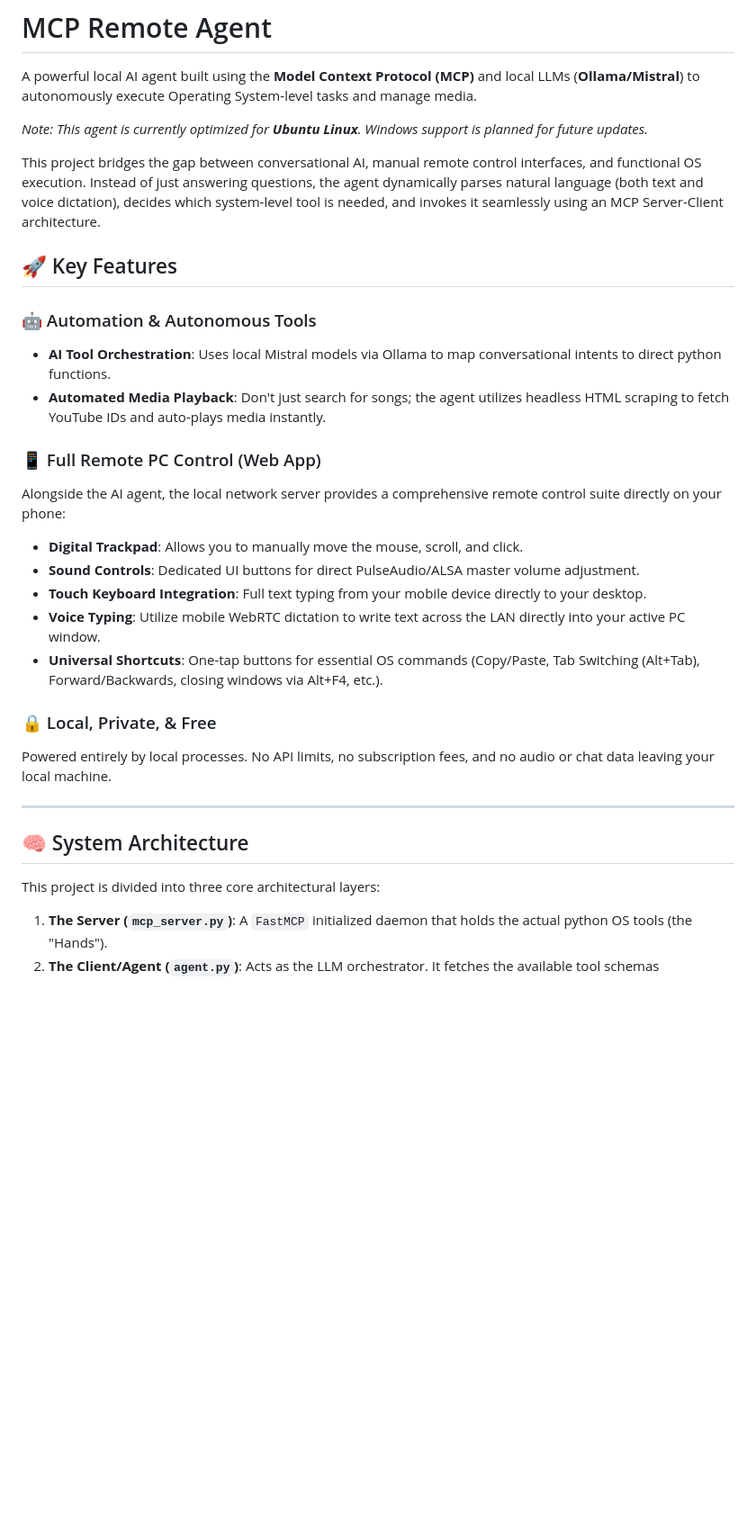
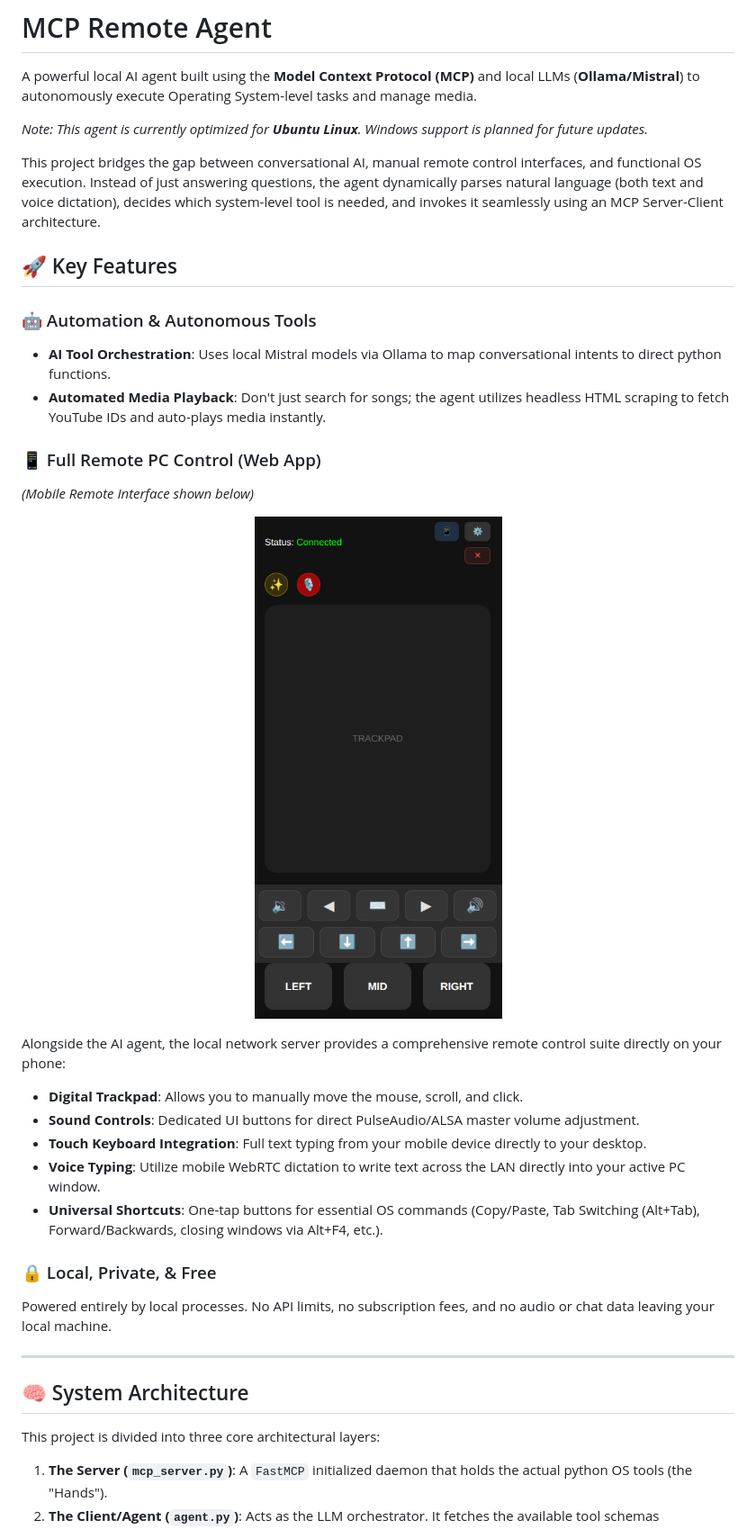
Before and after one commit to Vinayak-Sutar/mcp-remote-agent, a Markdown page: README.md, the part around the change printed below. Shown: that part at 90% size. Drawn GitHub-style; pictures changed too: assets/mobile_ui.png (added); blank space fills up the shorter version.

Commit message:
Update Desktop App: fix regex tool parsing, enforce youtube tool separation (Play vs Search), add UI screenshots to README

```diff
--- a/README.md
+++ b/README.md
@@ -2,25 +2,35 @@
 
 A powerful local AI agent built using the **Model Context Protocol (MCP)** and local LLMs (**Ollama/Mistral**) to autonomously execute Operating System-level tasks and manage media.
 
-*Note: This agent is currently optimized for **Ubuntu Linux**. Windows support is planned for future updates.*
+_Note: This agent is currently optimized for **Ubuntu Linux**. Windows support is planned for future updates._
 
 This project bridges the gap between conversational AI, manual remote control interfaces, and functional OS execution. Instead of just answering questions, the agent dynamically parses natural language (both text and voice dictation), decides which system-level tool is needed, and invokes it seamlessly using an MCP Server-Client architecture.
 
 ## 🚀 Key Features
 
 ### 🤖 Automation & Autonomous Tools
-* **AI Tool Orchestration**: Uses local Mistral models via Ollama to map conversational intents to direct python functions.
-* **Automated Media Playback**: Don't just search for songs; the agent utilizes headless HTML scraping to fetch YouTube IDs and auto-plays media instantly.
+
+- **AI Tool Orchestration**: Uses local Mistral models via Ollama to map conversational intents to direct python functions.
+- **Automated Media Playback**: Don't just search for songs; the agent utilizes headless HTML scraping to fetch YouTube IDs and auto-plays media instantly.
 
 ### 📱 Full Remote PC Control (Web App)
+
+_(Mobile Remote Interface shown below)_
+
+<p align="center">
+  <img src="assets/mobile_ui.png" alt="Mobile UI Screenshot" width="300"/>
+</p>
+
 Alongside the AI agent, the local network server provides a comprehensive remote control suite directly on your phone:
-* **Digital Trackpad**: Allows you to manually move the mouse, scroll, and click.
-* **Sound Controls**: Dedicated UI buttons for direct PulseAudio/ALSA master volume adjustment.
-* **Touch Keyboard Integration**: Full text typing from your mobile device directly to your desktop.
-* **Voice Typing**: Utilize mobile WebRTC dictation to write text across the LAN directly into your active PC window.
-* **Universal Shortcuts**: One-tap buttons for essential OS commands (Copy/Paste, Tab Switching (Alt+Tab), Forward/Backwards, closing windows via Alt+F4, etc.).
+
+- **Digital Trackpad**: Allows you to manually move the mouse, scroll, and click.
+- **Sound Controls**: Dedicated UI buttons for direct PulseAudio/ALSA master volume adjustment.
+- **Touch Keyboard Integration**: Full text typing from your mobile device directly to your desktop.
+- **Voice Typing**: Utilize mobile WebRTC dictation to write text across the LAN directly into your active PC window.
+- **Universal Shortcuts**: One-tap buttons for essential OS commands (Copy/Paste, Tab Switching (Alt+Tab), Forward/Backwards, closing windows via Alt+F4, etc.).
 
 ### 🔒 Local, Private, & Free
+
 Powered entirely by local processes. No API limits, no subscription fees, and no audio or chat data leaving your local machine.
 
 ---
@@ -28,6 +38,7 @@ Powered entirely by local processes. No API limits, no subscription fees, and no
 ## 🧠 System Architecture
 
 This project is divided into three core architectural layers:
+
 1. **The Server (`mcp_server.py`)**: A `FastMCP` initialized daemon that holds the actual python OS tools (the "Hands").
 2. **The Client/Agent (`agent.py`)**: Acts as the LLM orchestrator. It fetches the available tool schemas dynamically from the server, passes them to Mistral via Ollama, and analyzes intent (the "Brain").
 3. **The Interfaces (`desktop_app.py` & `server.py`)**: The frontend wrappers that handle user input (text, speech-to-text, and mouse coordinates) and display agent outputs.
```
Also changed, not shown: other parts of README.md (+32 -13 lines), assets/chat_interface.png (added), 4 other files.
